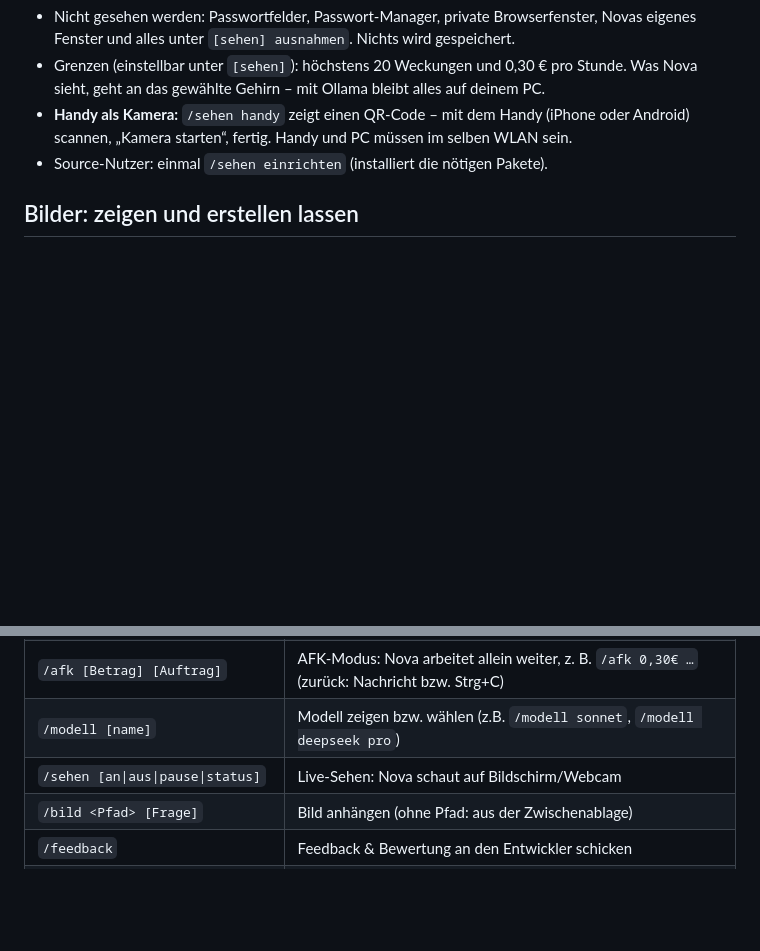
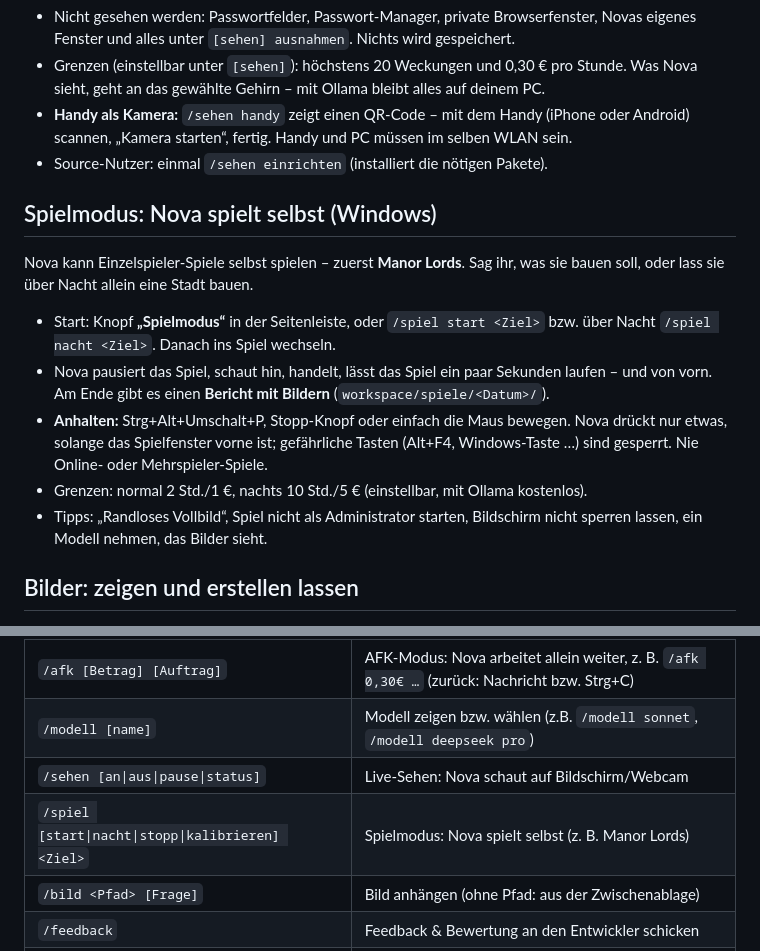
Before and after one commit to GermanClaude/Selbst-lernende-KI, a Markdown page: README.md, 2 parts joined by grey strips. GitHub-like rendering; blank space fills up the shorter version.

Commit message:
Version 0.11.0: Spielmodus (Nova spielt Manor Lords, auch ueber Nacht)
README: Abschnitt Spielmodus und /spiel in der Befehlstabelle.

Co-Authored-By: Claude Opus 5.5 <noreply@anthropic.com>
Claude-Session: https://claude.ai/code/session_01PnaZpcpZzuHpPwNEnDUAoT

```diff
--- a/README.md
+++ b/README.md
@@ -351,6 +351,22 @@ neuer Text) und weckt Nova nur, wenn es wichtig ist.
   Android) scannen, „Kamera starten“, fertig. Handy und PC müssen im selben WLAN sein.
 - Source-Nutzer: einmal `/sehen einrichten` (installiert die nötigen Pakete).
 
+## Spielmodus: Nova spielt selbst (Windows)
+
+Nova kann Einzelspieler-Spiele selbst spielen – zuerst **Manor Lords**. Sag ihr, was sie bauen
+soll, oder lass sie über Nacht allein eine Stadt bauen.
+
+- Start: Knopf **„Spielmodus“** in der Seitenleiste, oder `/spiel start <Ziel>` bzw. über Nacht
+  `/spiel nacht <Ziel>`. Danach ins Spiel wechseln.
+- Nova pausiert das Spiel, schaut hin, handelt, lässt das Spiel ein paar Sekunden laufen – und
+  von vorn. Am Ende gibt es einen **Bericht mit Bildern** (`workspace/spiele/<Datum>/`).
+- **Anhalten:** Strg+Alt+Umschalt+P, Stopp-Knopf oder einfach die Maus bewegen. Nova drückt nur
+  etwas, solange das Spielfenster vorne ist; gefährliche Tasten (Alt+F4, Windows-Taste …) sind
+  gesperrt. Nie Online- oder Mehrspieler-Spiele.
+- Grenzen: normal 2 Std./1 €, nachts 10 Std./5 € (einstellbar, mit Ollama kostenlos).
+- Tipps: „Randloses Vollbild“, Spiel nicht als Administrator starten, Bildschirm nicht sperren
+  lassen, ein Modell nehmen, das Bilder sieht.
+
 ## Bilder: zeigen und erstellen lassen
 
 - **Bilder zeigen:** In der App mit **Strg+V** einfügen, ins Fenster ziehen oder über die
@@ -455,6 +471,7 @@ stoppt die Steuerung sofort.
 | `/afk [Betrag] [Auftrag]` | AFK-Modus: Nova arbeitet allein weiter, z. B. `/afk 0,30€ …` (zurück: Nachricht bzw. Strg+C) |
 | `/modell [name]` | Modell zeigen bzw. wählen (z.B. `/modell sonnet`, `/modell deepseek pro`) |
 | `/sehen [an\|aus\|pause\|status]` | Live-Sehen: Nova schaut auf Bildschirm/Webcam |
+| `/spiel [start\|nacht\|stopp\|kalibrieren] <Ziel>` | Spielmodus: Nova spielt selbst (z. B. Manor Lords) |
 | `/bild <Pfad> [Frage]` | Bild anhängen (ohne Pfad: aus der Zwischenablage) |
 | `/feedback` | Feedback & Bewertung an den Entwickler schicken |
 | `/denken [stufe]` | Denk-Tiefe: schnell, ausgewogen, gründlich, sehr gründlich, maximal |
```
